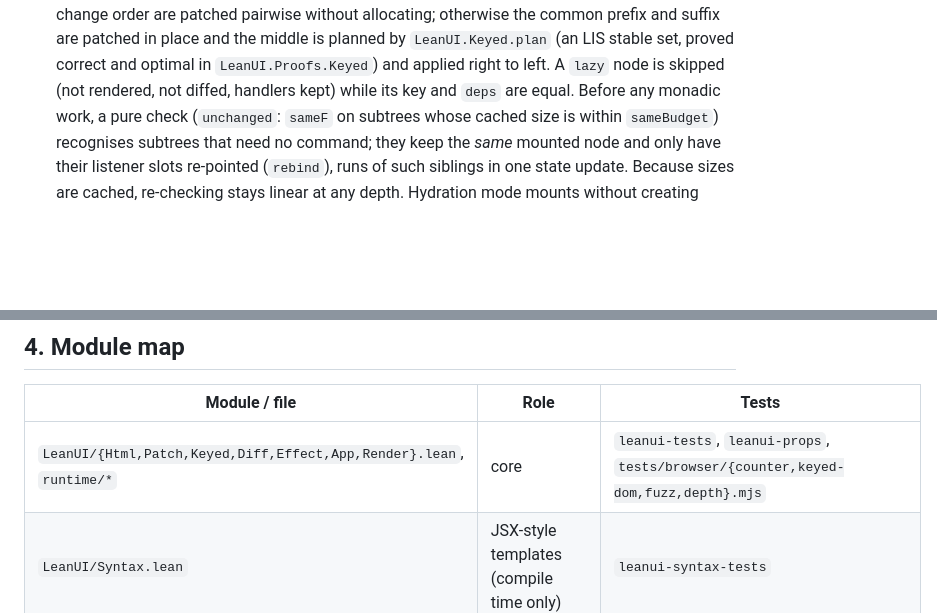
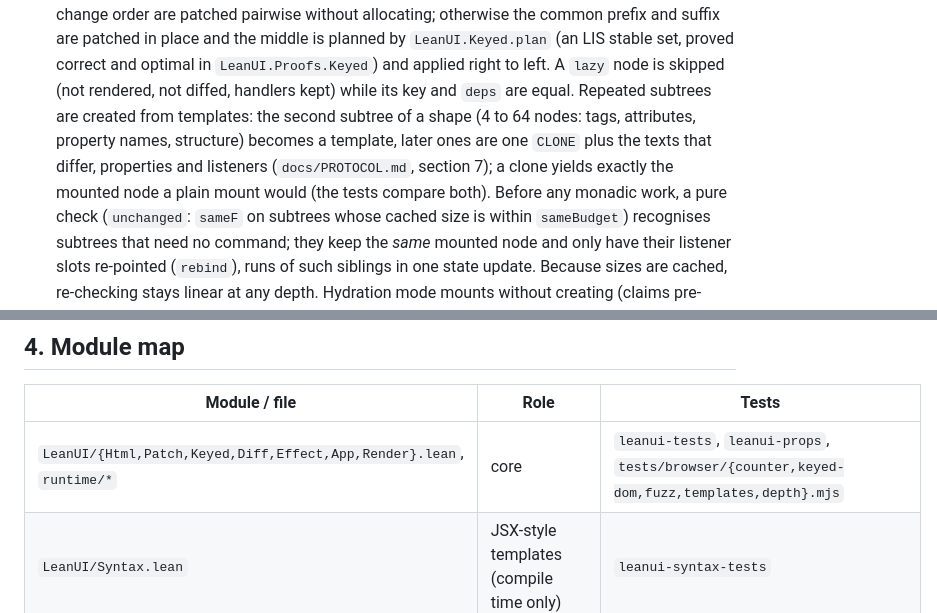
Before and after one commit to FawadHa1der/leanui, a Markdown page: docs/DESIGN.md, 2 parts joined by grey strips. Drawn GitHub-style; blank space fills up the shorter version.

```diff
--- a/docs/DESIGN.md
+++ b/docs/DESIGN.md
@@ -40,6 +40,10 @@ built against. It was first written on 2026-10-18 from the research in
   are patched in place and the middle is planned by `LeanUI.Keyed.plan` (an LIS stable set,
   proved correct and optimal in `LeanUI.Proofs.Keyed`) and applied right to left. A `lazy` node
   is skipped (not rendered, not diffed, handlers kept) while its key and `deps` are equal.
+  Repeated subtrees are created from templates: the second subtree of a shape (4 to 64 nodes:
+  tags, attributes, property names, structure) becomes a template, later ones are one `CLONE` plus
+  the texts that differ, properties and listeners (`docs/PROTOCOL.md`, section 7); a clone yields
+  exactly the mounted node a plain mount would (the tests compare both).
   Before any monadic work, a pure check (`unchanged`: `sameF` on subtrees whose cached size is
   within `sameBudget`) recognises subtrees that need no command; they keep the *same* mounted node
   and only have their listener slots re-pointed (`rebind`), runs of such siblings in one state
@@ -112,7 +116,7 @@ built against. It was first written on 2026-10-18 from the research in
 
 | Module / file | Role | Tests |
 |---|---|---|
-| `LeanUI/{Html,Patch,Keyed,Diff,Effect,App,Render}.lean`, `runtime/*` | core | `leanui-tests`, `leanui-props`, `tests/browser/{counter,keyed-dom,fuzz,depth}.mjs` |
+| `LeanUI/{Html,Patch,Keyed,Diff,Effect,App,Render}.lean`, `runtime/*` | core | `leanui-tests`, `leanui-props`, `tests/browser/{counter,keyed-dom,fuzz,templates,depth}.mjs` |
 | `LeanUI/Syntax.lean` | JSX-style templates (compile time only) | `leanui-syntax-tests` |
 | `LeanUI/Proofs/Keyed.lean` | machine-checked keyed reconciliation | `lake build` |
 | `LeanUI/Testing/*` | DOM model, harness, generators, reference model, protocol checker, SSR parser | `leanui-props` |
```
Also changed, not shown: docs/PROTOCOL.md (+34 -2 lines).
